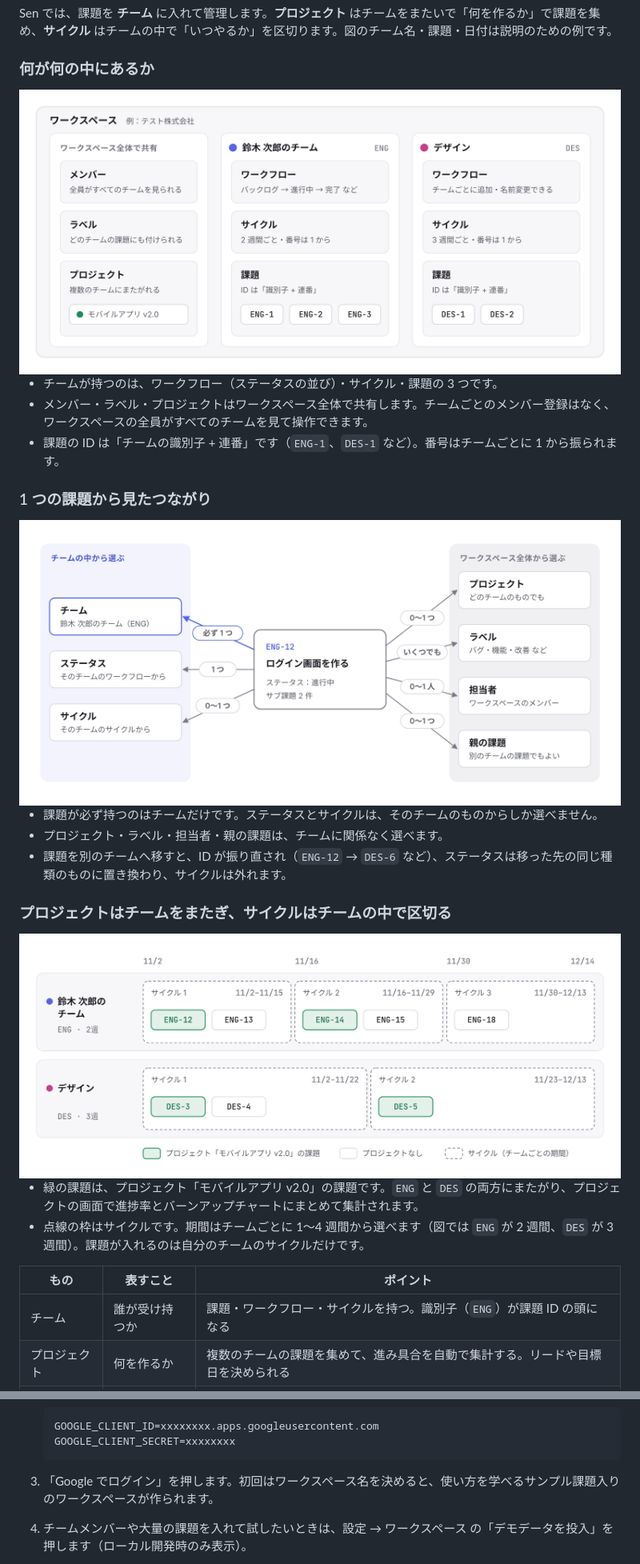
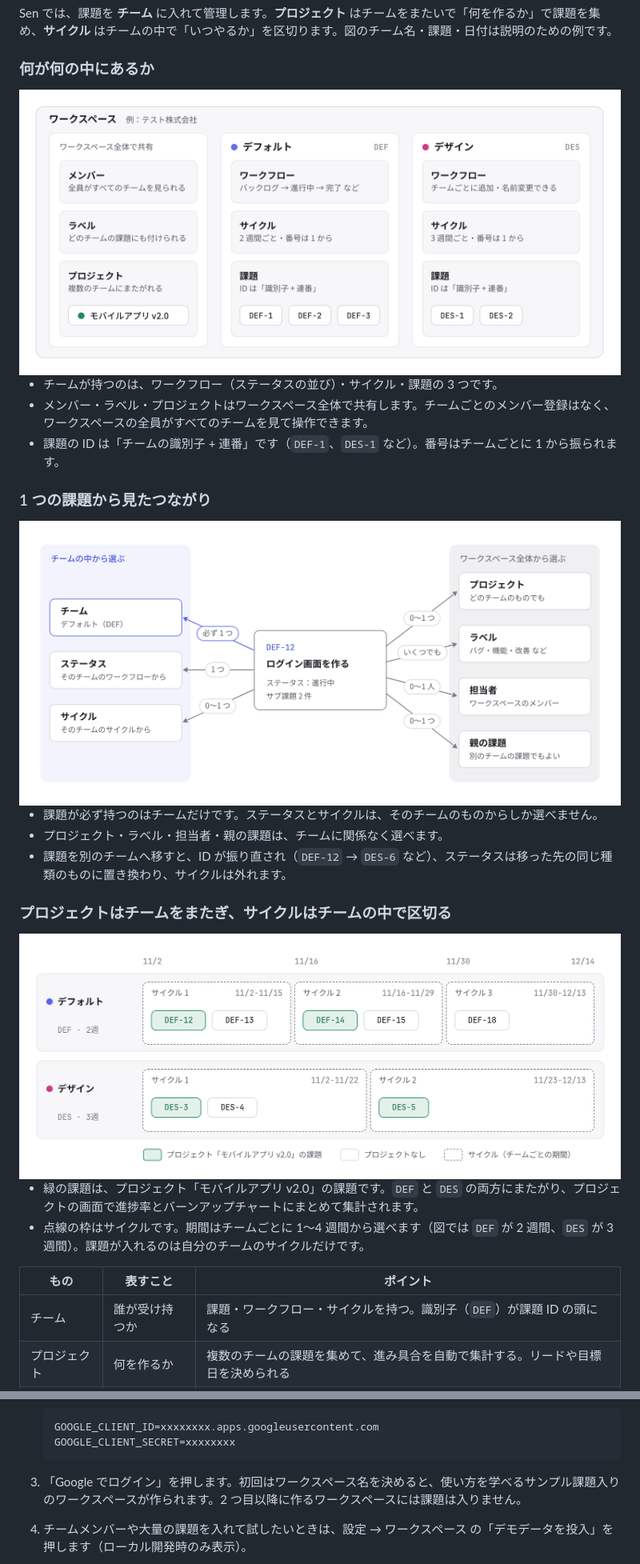
Before and after one commit to otomatty/sen, a Markdown page: README.md, 2 parts joined by grey strips. Shown at 80% size. Rendered like a GitHub page; pictures changed too: docs/images/issue-links-light.png, docs/images/projects-and-cycles-light.png, docs/images/team-structure-light.png.

````diff
--- a/README.md
+++ b/README.md
@@ -46,7 +46,7 @@ Sen では、課題を **チーム** に入れて管理します。**プロジ
 
 - チームが持つのは、ワークフロー（ステータスの並び）・サイクル・課題の 3 つです。
 - メンバー・ラベル・プロジェクトはワークスペース全体で共有します。チームごとのメンバー登録はなく、ワークスペースの全員がすべてのチームを見て操作できます。
-- 課題の ID は「チームの識別子 + 連番」です（`ENG-1`、`DES-1` など）。番号はチームごとに 1 から振られます。
+- 課題の ID は「チームの識別子 + 連番」です（`DEF-1`、`DES-1` など）。番号はチームごとに 1 から振られます。
 
 ### 1 つの課題から見たつながり
 
@@ -57,7 +57,7 @@ Sen では、課題を **チーム** に入れて管理します。**プロジ
 
 - 課題が必ず持つのはチームだけです。ステータスとサイクルは、そのチームのものからしか選べません。
 - プロジェクト・ラベル・担当者・親の課題は、チームに関係なく選べます。
-- 課題を別のチームへ移すと、ID が振り直され（`ENG-12` → `DES-6` など）、ステータスは移った先の同じ種類のものに置き換わり、サイクルは外れます。
+- 課題を別のチームへ移すと、ID が振り直され（`DEF-12` → `DES-6` など）、ステータスは移った先の同じ種類のものに置き換わり、サイクルは外れます。
 
 ### プロジェクトはチームをまたぎ、サイクルはチームの中で区切る
 
@@ -66,12 +66,12 @@ Sen では、課題を **チーム** に入れて管理します。**プロジ
   <img src="docs/images/projects-and-cycles-light.png" width="880" alt="2 つのチームの課題を日付に沿って並べた図。プロジェクトは両方のチームの課題を含み、サイクルはチームごとに期間が違う">
 </picture>
 
-- 緑の課題は、プロジェクト「モバイルアプリ v2.0」の課題です。`ENG` と `DES` の両方にまたがり、プロジェクトの画面で進捗率とバーンアップチャートにまとめて集計されます。
-- 点線の枠はサイクルです。期間はチームごとに 1〜4 週間から選べます（図では `ENG` が 2 週間、`DES` が 3 週間）。課題が入れるのは自分のチームのサイクルだけです。
+- 緑の課題は、プロジェクト「モバイルアプリ v2.0」の課題です。`DEF` と `DES` の両方にまたがり、プロジェクトの画面で進捗率とバーンアップチャートにまとめて集計されます。
+- 点線の枠はサイクルです。期間はチームごとに 1〜4 週間から選べます（図では `DEF` が 2 週間、`DES` が 3 週間）。課題が入れるのは自分のチームのサイクルだけです。
 
 | もの | 表すこと | ポイント |
 | --- | --- | --- |
-| チーム | 誰が受け持つか | 課題・ワークフロー・サイクルを持つ。識別子（`ENG`）が課題 ID の頭になる |
+| チーム | 誰が受け持つか | 課題・ワークフロー・サイクルを持つ。識別子（`DEF`）が課題 ID の頭になる |
 | プロジェクト | 何を作るか | 複数のチームの課題を集めて、進み具合を自動で集計する。リードや目標日を決められる |
 | サイクル | いつやるか | チームごとの 1〜4 週間の区切り。課題を今のサイクル・次のサイクルに入れて進める |
 | ラベル | どんな種類か | バグ・機能・改善など。全チーム共通で、1 つの課題にいくつでも付けられる |
@@ -295,7 +295,7 @@ bun run dev          # http://localhost:5173
    GOOGLE_CLIENT_SECRET=xxxxxxxx
    ```
 
-3. 「Google でログイン」を押します。初回はワークスペース名を決めると、使い方を学べるサンプル課題入りのワークスペースが作られます。
+3. 「Google でログイン」を押します。初回はワークスペース名を決めると、使い方を学べるサンプル課題入りのワークスペースが作られます。2 つ目以降に作るワークスペースには課題は入りません。
 4. チームメンバーや大量の課題を入れて試したいときは、設定 → ワークスペース の「デモデータを投入」を押します（ローカル開発時のみ表示）。
 
 > ローカルの D1 / Durable Object は Miniflare で動きます。データは `.wrangler/state` に保存されます。
````
Also changed, not shown: other parts of README.md (+3 -2 lines), docs/images/issue-links-dark.png, docs/images/projects-and-cycles-dark.png, docs/images/team-structure-dark.png, 13 other files.
